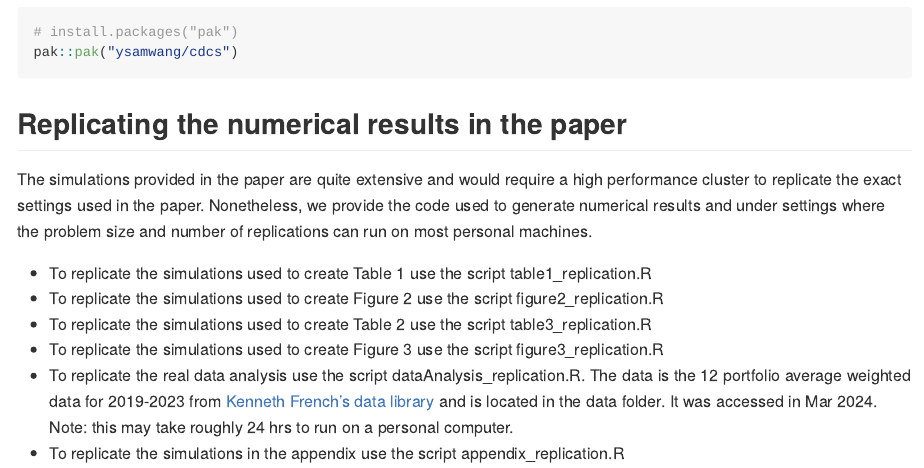
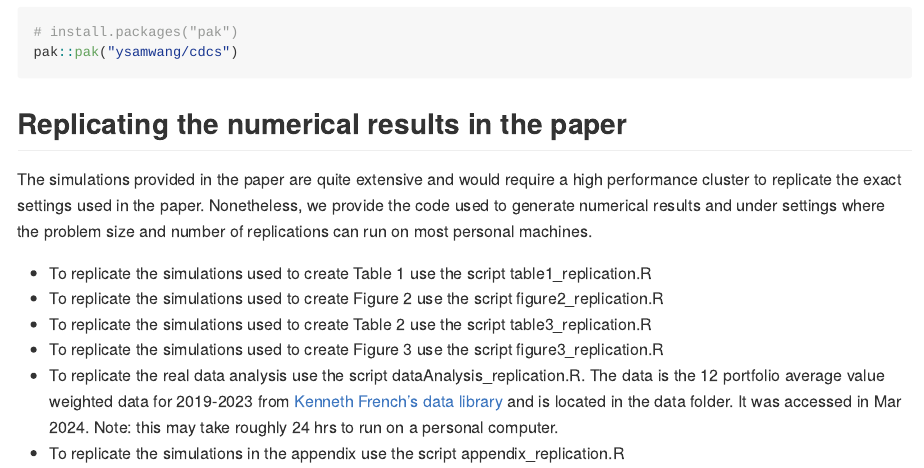
Before and after one commit to ysamwang/cdcs, an R Markdown document (README.Rmd): the page in a window 1100 px wide, from 380 px down. The pictures show the output file README.md that the author committed with the source, drawn offline in the style of GitHub.

Commit message:
updated readme

```diff
--- a/README.Rmd
+++ b/README.Rmd
@@ -37,5 +37,5 @@ The simulations provided in the paper are quite extensive and would require a hi
 * To replicate the simulations used to create Figure 2 use the script figure2_replication.R
 * To replicate the simulations used to create Table 2 use the script table3_replication.R
 * To replicate the simulations used to create Figure 3 use the script figure3_replication.R
-* To replicate the real data analysis use the script dataAnalysis_replication.R. The data is the 12 portfolio average weighted data for 2019-2023 from [Kenneth French's data library](https://mba.tuck.dartmouth.edu/pages/faculty/ken.french/ftp/12_Industry_Portfolios_daily_CSV.zip) and is located in the data folder. It was accessed in Mar 2024. Note: this may take roughly 24 hrs to run on a personal computer.
+* To replicate the real data analysis use the script dataAnalysis_replication.R. The data is the 12 portfolio average value weighted data for 2019-2023 from [Kenneth French's data library](https://mba.tuck.dartmouth.edu/pages/faculty/ken.french/ftp/12_Industry_Portfolios_daily_CSV.zip) and is located in the data folder. It was accessed in Mar 2024. Note: this may take roughly 24 hrs to run on a personal computer.
 * To replicate the simulations in the appendix use the script appendix_replication.R
```
Also changed, not shown: replicationFiles/dataAnalysis_replication.R (+1 -1 lines), replicationFiles/figure2_replication.R (+3 -3 lines), README.md, 1 other file.
